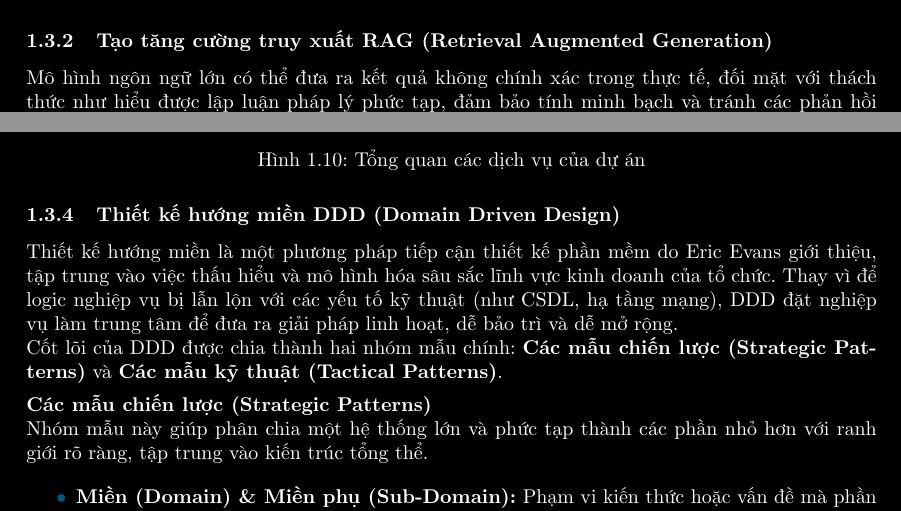
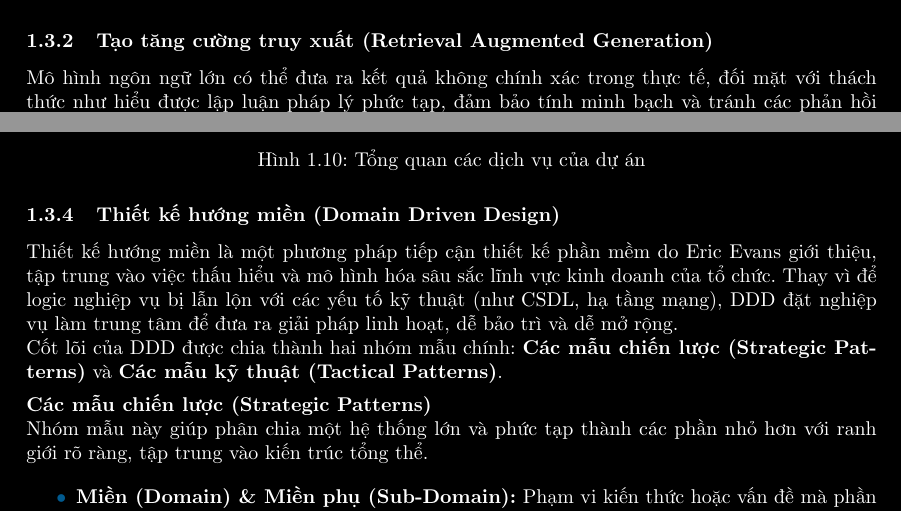
Before and after one commit to 20206205Tech/docs-latex, a LaTeX document (latex/main.tex, which reads latex/contents/Tao_tang_cuong_truy_xuat_RAG_Retrieval_Augmented_Generation.tex, latex/contents/Thiet_ke_huong_mien_DDD_Domain_Driven_Design.tex): two parts of pages 15 and 19 of 155, joined at a grey line, cut so that both start at the same text. Compiled offline with pdfLaTeX.

Commit message:
auto commit: 2026-06-24 22:22:49

```diff
--- a/latex/contents/Tao_tang_cuong_truy_xuat_RAG_Retrieval_Augmented_Generation.tex
+++ b/latex/contents/Tao_tang_cuong_truy_xuat_RAG_Retrieval_Augmented_Generation.tex
@@ -1,4 +1,4 @@
-\subsubsection{Tạo tăng cường truy xuất RAG (Retrieval Augmented Generation)}
+\subsubsection{Tạo tăng cường truy xuất (Retrieval Augmented Generation)}
 
 Mô hình ngôn ngữ lớn
 có thể đưa ra kết quả không chính xác trong thực tế,
--- a/latex/contents/Thiet_ke_huong_mien_DDD_Domain_Driven_Design.tex
+++ b/latex/contents/Thiet_ke_huong_mien_DDD_Domain_Driven_Design.tex
@@ -1,4 +1,4 @@
-\subsubsection{Thiết kế hướng miền DDD (Domain Driven Design)}
+\subsubsection{Thiết kế hướng miền (Domain Driven Design)}
 
 Thiết kế hướng miền là một phương pháp tiếp cận thiết kế phần mềm do Eric Evans giới thiệu, tập trung vào việc thấu hiểu và mô hình hóa sâu sắc lĩnh vực kinh doanh của tổ chức. Thay vì để logic nghiệp vụ bị lẫn lộn với các yếu tố kỹ thuật (như CSDL, hạ tầng mạng), DDD đặt nghiệp vụ làm trung tâm để đưa ra giải pháp linh hoạt, dễ bảo trì và dễ mở rộng.
 
```
Also changed, not shown: latex/contents/Khao_sat_cong_nghe_xay_dung_cot_loi.tex (+1 -1 lines).
